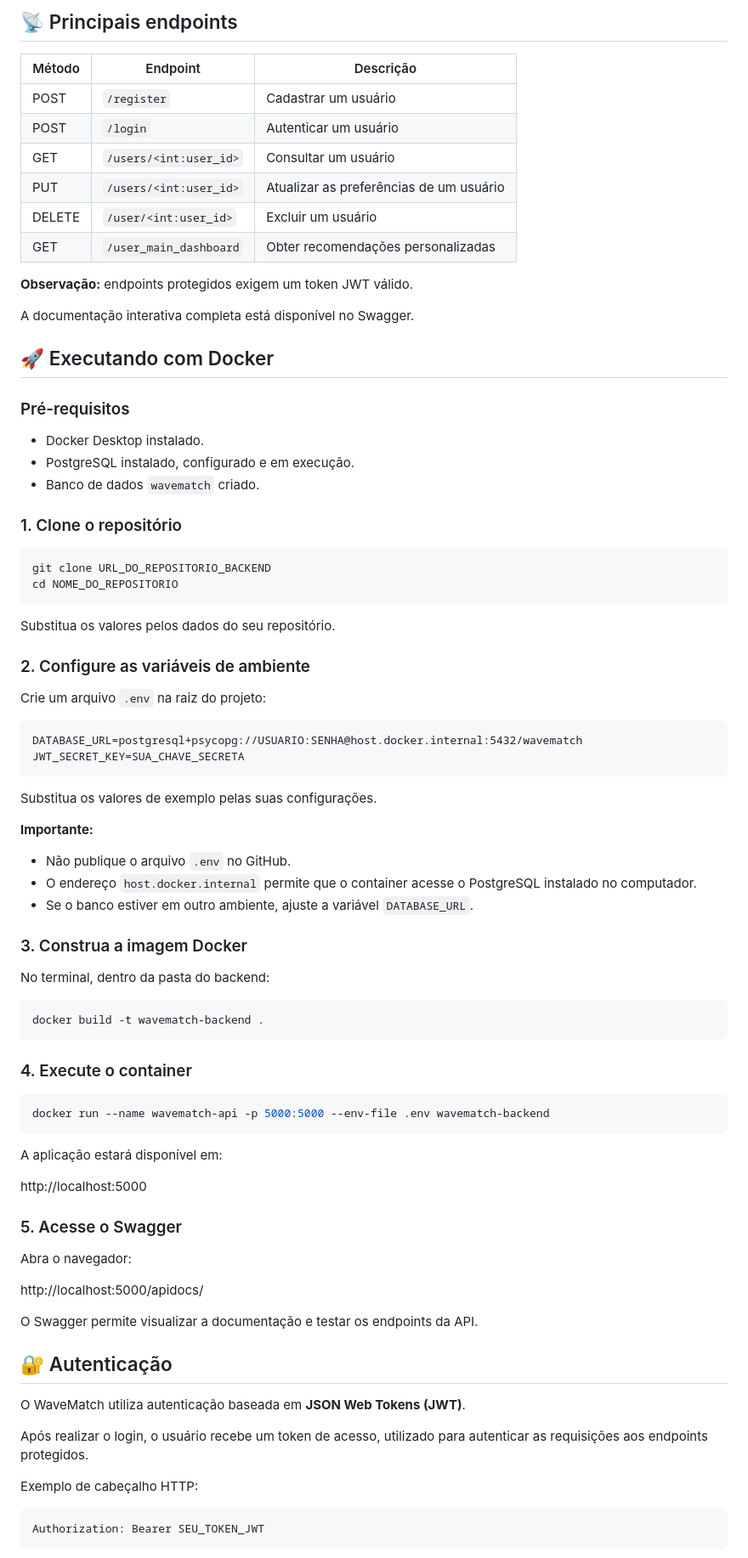
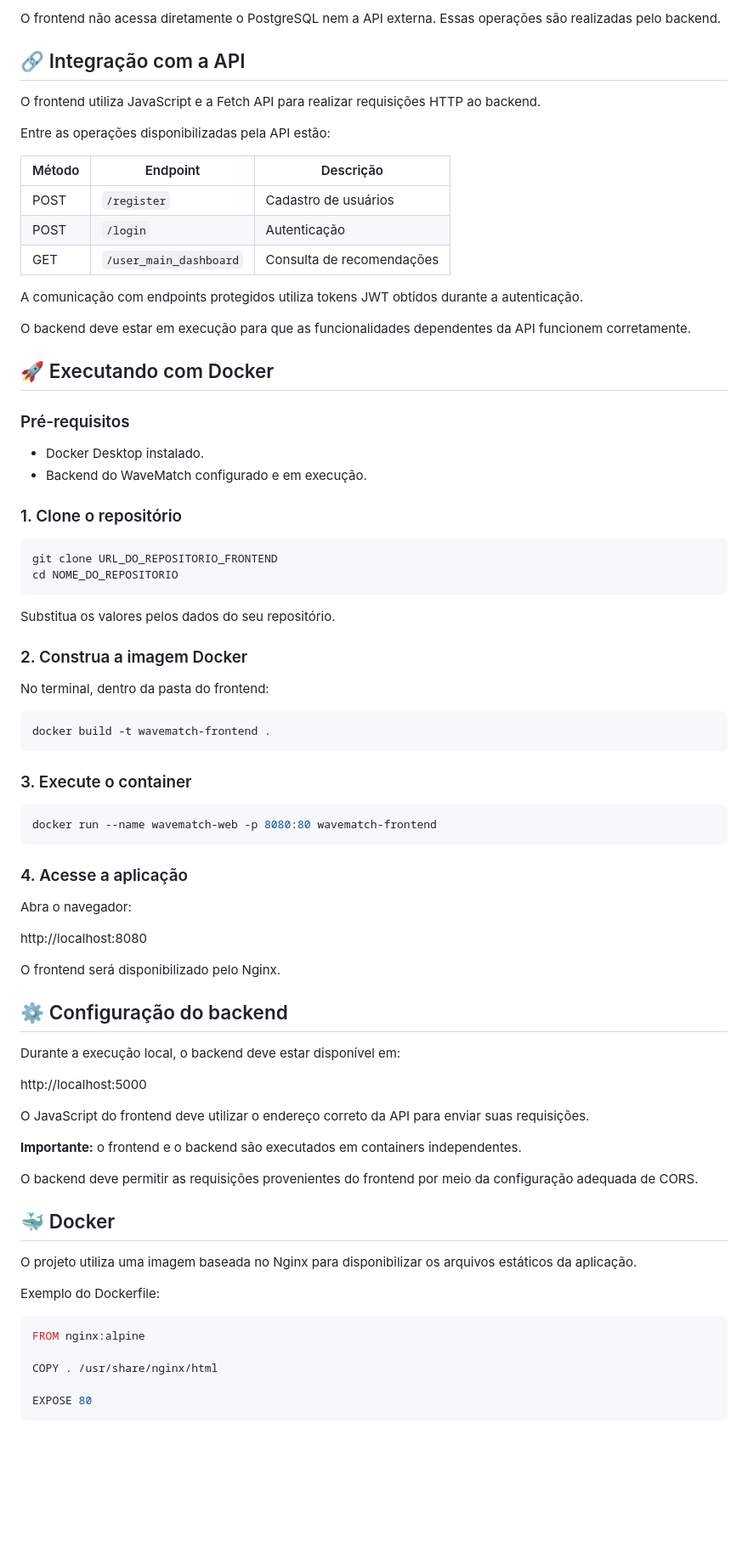
Before and after one commit to camirozario/WaveMatch_frontend, a Markdown page: README.md, the part around one of its changes. Shown at 85% size. GitHub-like rendering; blank space fills up the shorter version.

````diff
--- a/README.md
+++ b/README.md
@@ -50,88 +55,83 @@ O backend é responsável por:
 
-## 📡 Principais endpoints
+O frontend não acessa diretamente o PostgreSQL nem a API externa. Essas operações são realizadas pelo backend.
+
+## 🔗 Integração com a API
+
+O frontend utiliza JavaScript e a Fetch API para realizar requisições HTTP ao backend.
+
+Entre as operações disponibilizadas pela API estão:
 
 | Método | Endpoint | Descrição |
 |---|---|---|
-| POST | `/register` | Cadastrar um usuário |
-| POST | `/login` | Autenticar um usuário |
-| GET | `/users/<int:user_id>` | Consultar um usuário |
-| PUT | `/users/<int:user_id>` | Atualizar as preferências de um usuário |
-| DELETE | `/user/<int:user_id>` | Excluir um usuário |
-| GET | `/user_main_dashboard` | Obter recomendações personalizadas |
+| POST | `/register` | Cadastro de usuários |
+| POST | `/login` | Autenticação |
+| GET | `/user_main_dashboard` | Consulta de recomendações |
 
-**Observação:** endpoints protegidos exigem um token JWT válido.
+A comunicação com endpoints protegidos utiliza tokens JWT obtidos durante a autenticação.
 
-A documentação interativa completa está disponível no Swagger.
+O backend deve estar em execução para que as funcionalidades dependentes da API funcionem corretamente.
 
 ## 🚀 Executando com Docker
 
 ### Pré-requisitos
 
 - Docker Desktop instalado.
-- PostgreSQL instalado, configurado e em execução.
-- Banco de dados `wavematch` criado.
+- Backend do WaveMatch configurado e em execução.
 
 ### 1. Clone o repositório
 
 ```bash
-git clone URL_DO_REPOSITORIO_BACKEND
+git clone URL_DO_REPOSITORIO_FRONTEND
 cd NOME_DO_REPOSITORIO
 ```
 
 Substitua os valores pelos dados do seu repositório.
 
-### 2. Configure as variáveis de ambiente
+### 2. Construa a imagem Docker
 
-Crie um arquivo `.env` na raiz do projeto:
+No terminal, dentro da pasta do frontend:
 
-```dotenv
-DATABASE_URL=postgresql+psycopg://USUARIO:SENHA@host.docker.internal:5432/wavematch
-JWT_SECRET_KEY=SUA_CHAVE_SECRETA
+```bash
+docker build -t wavematch-frontend .
 ```
 
-Substitua os valores de exemplo pelas suas configurações.
-
-**Importante:**
-
-- Não publique o arquivo `.env` no GitHub.
-- O endereço `host.docker.internal` permite que o container acesse o PostgreSQL instalado no computador.
-- Se o banco estiver em outro ambiente, ajuste a variável `DATABASE_URL`.
-
-### 3. Construa a imagem Docker
-
-No terminal, dentro da pasta do backend:
+### 3. Execute o container
 
 ```bash
-docker build -t wavematch-backend .
+docker run --name wavematch-web -p 8080:80 wavematch-frontend
 ```
 
-### 4. Execute o container
+### 4. Acesse a aplicação
 
-```bash
-docker run --name wavematch-api -p 5000:5000 --env-file .env wavematch-backend
-```
+Abra o navegador:
 
-A aplicação estará disponível em:
+http://localhost:8080
+
+O frontend será disponibilizado pelo Nginx.
+
+## ⚙️ Configuração do backend
+
+Durante a execução local, o backend deve estar disponível em:
 
 http://localhost:5000
 
-### 5. Acesse o Swagger
+O JavaScript do frontend deve utilizar o endereço correto da API para enviar suas requisições.
 
-Abra o navegador:
+**Importante:** o frontend e o backend são executados em containers independentes.
 
-http://localhost:5000/apidocs/
+O backend deve permitir as requisições provenientes do frontend por meio da configuração adequada de CORS.
 
-O Swagger permite visualizar a documentação e testar os endpoints da API.
+## 🐳 Docker
 
-## 🔐 Autenticação
+O projeto utiliza uma imagem baseada no Nginx para disponibilizar os arquivos estáticos da aplicação.
 
-O WaveMatch utiliza autenticação baseada em **JSON Web Tokens (JWT)**.
+Exemplo do Dockerfile:
 
-Após realizar o login, o usuário recebe um token de acesso, utilizado para autenticar as requisições aos endpoints protegidos.
+```dockerfile
+FROM nginx:alpine
 
-Exemplo de cabeçalho HTTP:
+COPY . /usr/share/nginx/html
 
-```http
-Authorization: Bearer SEU_TOKEN_JWT
+EXPOSE 80
 ```
 
````
Also changed, not shown: other parts of README.md (+36 -41 lines), arquitetura-wavematch.png (added).
